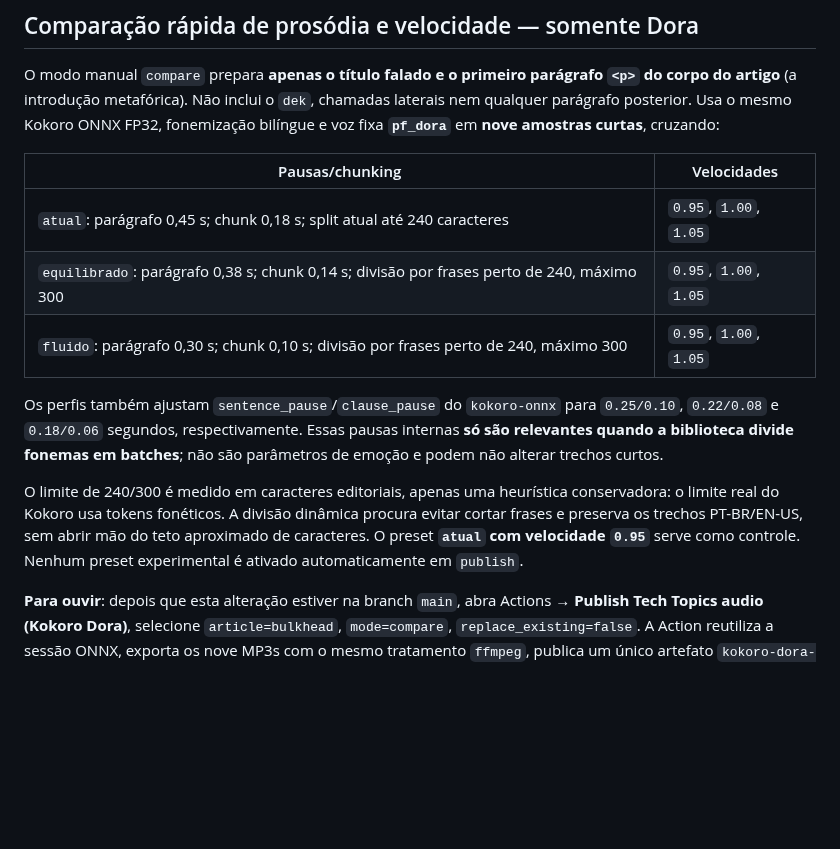
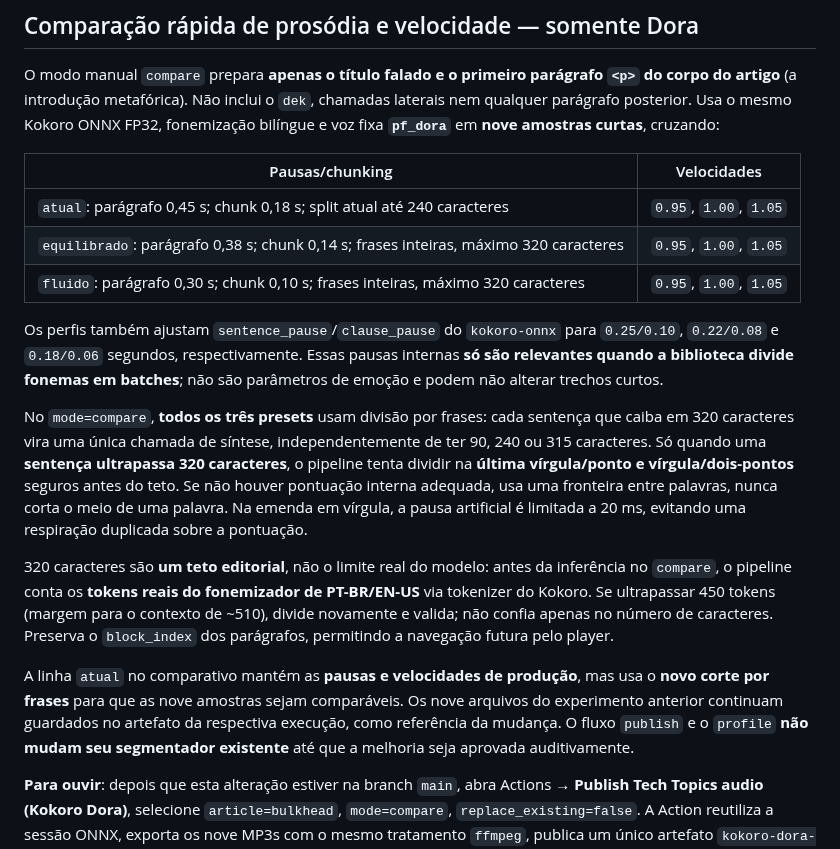
Before and after one commit to joaovpimenta/tech-topics, a Markdown page: docs/KOKORO_ACTIONS.md, the part around the change. GitHub-like rendering; blank space fills up the shorter version.

Commit message:
docs(tts): explain sentence-first 320-char chunks, comma pauses and 450-token safeguard for A/B

```diff
--- a/docs/KOKORO_ACTIONS.md
+++ b/docs/KOKORO_ACTIONS.md
@@ -125,8 +125,8 @@ Kokoro ONNX FP32, fonemização bilíngue e voz fixa **`pf_dora`** em
 | Pausas/chunking | Velocidades |
 |---|---|
 | `atual`: parágrafo 0,45 s; chunk 0,18 s; split atual até 240 caracteres | `0.95`, `1.00`, `1.05` |
-| `equilibrado`: parágrafo 0,38 s; chunk 0,14 s; divisão por frases perto de 240, máximo 300 | `0.95`, `1.00`, `1.05` |
-| `fluido`: parágrafo 0,30 s; chunk 0,10 s; divisão por frases perto de 240, máximo 300 | `0.95`, `1.00`, `1.05` |
+| `equilibrado`: parágrafo 0,38 s; chunk 0,14 s; frases inteiras, máximo 320 caracteres | `0.95`, `1.00`, `1.05` |
+| `fluido`: parágrafo 0,30 s; chunk 0,10 s; frases inteiras, máximo 320 caracteres | `0.95`, `1.00`, `1.05` |
 
 Os perfis também ajustam `sentence_pause`/`clause_pause` do
 `kokoro-onnx` para `0.25/0.10`, `0.22/0.08` e `0.18/0.06`
@@ -134,12 +134,28 @@ segundos, respectivamente. Essas pausas internas **só são relevantes
 quando a biblioteca divide fonemas em batches**; não são parâmetros
 de emoção e podem não alterar trechos curtos.
 
-O limite de 240/300 é medido em caracteres editoriais, apenas uma
-heurística conservadora: o limite real do Kokoro usa tokens fonéticos.
-A divisão dinâmica procura evitar cortar frases e preserva os
-trechos PT-BR/EN-US, sem abrir mão do teto aproximado de caracteres.
-O preset **`atual` com velocidade `0.95`** serve como controle.
-Nenhum preset experimental é ativado automaticamente em `publish`.
+No `mode=compare`, **todos os três presets** usam divisão por frases:
+cada sentença que caiba em 320 caracteres vira uma única chamada de síntese,
+independentemente de ter 90, 240 ou 315 caracteres. Só quando uma
+**sentença ultrapassa 320 caracteres**, o pipeline tenta dividir na
+**última vírgula/ponto e vírgula/dois-pontos** seguros antes do teto.
+Se não houver pontuação interna adequada, usa uma fronteira entre palavras,
+nunca corta o meio de uma palavra. Na emenda em vírgula, a pausa artificial
+é limitada a 20 ms, evitando uma respiração duplicada sobre a pontuação.
+
+320 caracteres são **um teto editorial**, não o limite real do modelo:
+antes da inferência no `compare`, o pipeline conta os **tokens reais
+do fonemizador de PT-BR/EN-US** via tokenizer do Kokoro. Se ultrapassar
+450 tokens (margem para o contexto de ~510), divide novamente e valida;
+não confia apenas no número de caracteres. Preserva o `block_index`
+dos parágrafos, permitindo a navegação futura pelo player.
+
+A linha `atual` no comparativo mantém as **pausas e velocidades de
+produção**, mas usa o **novo corte por frases** para que as nove amostras
+sejam comparáveis. Os nove arquivos do experimento anterior continuam
+guardados no artefato da respectiva execução, como referência da mudança.
+O fluxo `publish` e o `profile` **não mudam seu segmentador existente**
+até que a melhoria seja aprovada auditivamente.
 
 **Para ouvir**: depois que esta alteração estiver na branch
 `main`, abra Actions → **Publish Tech Topics audio (Kokoro Dora)**,
```
